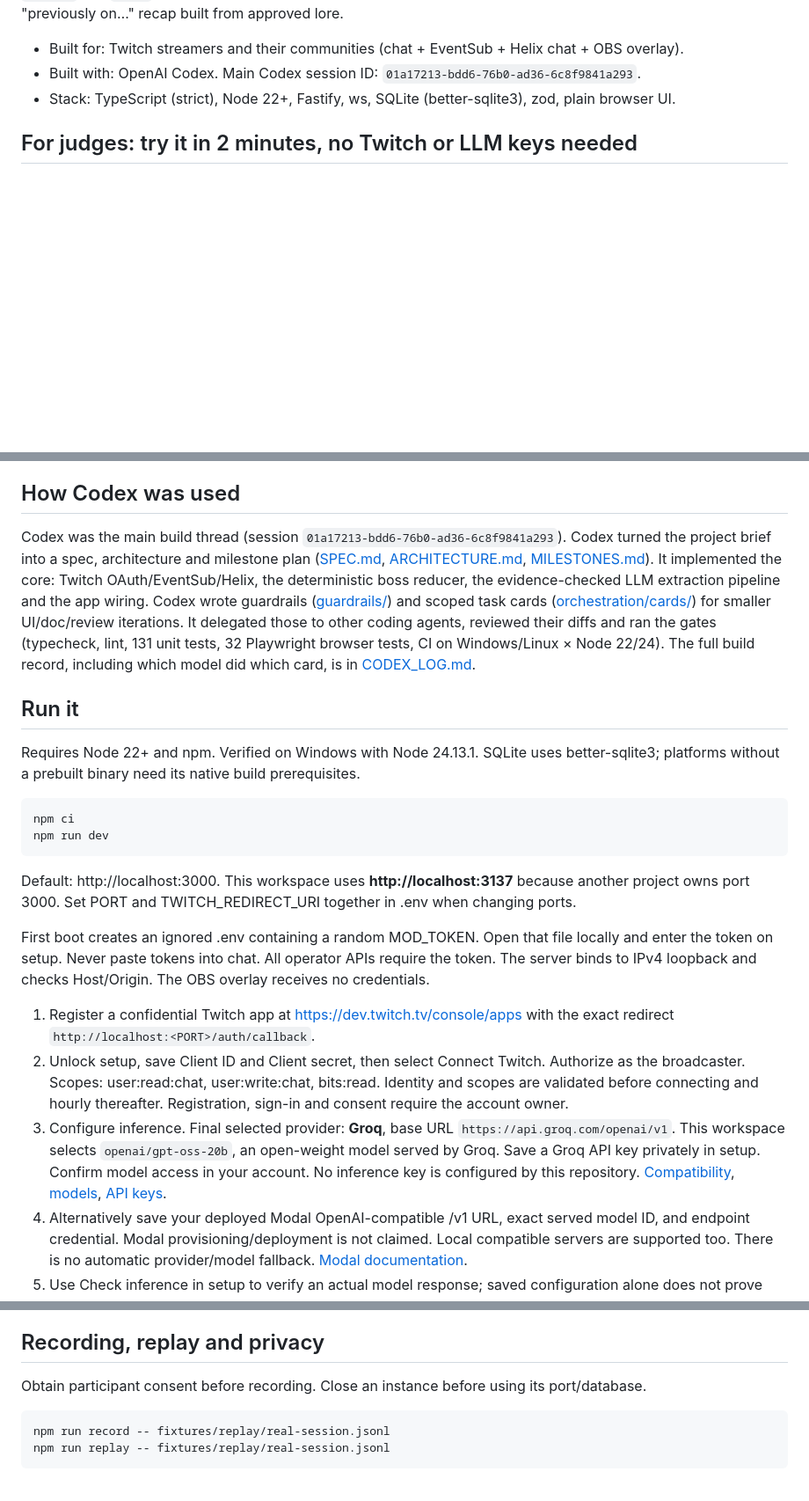
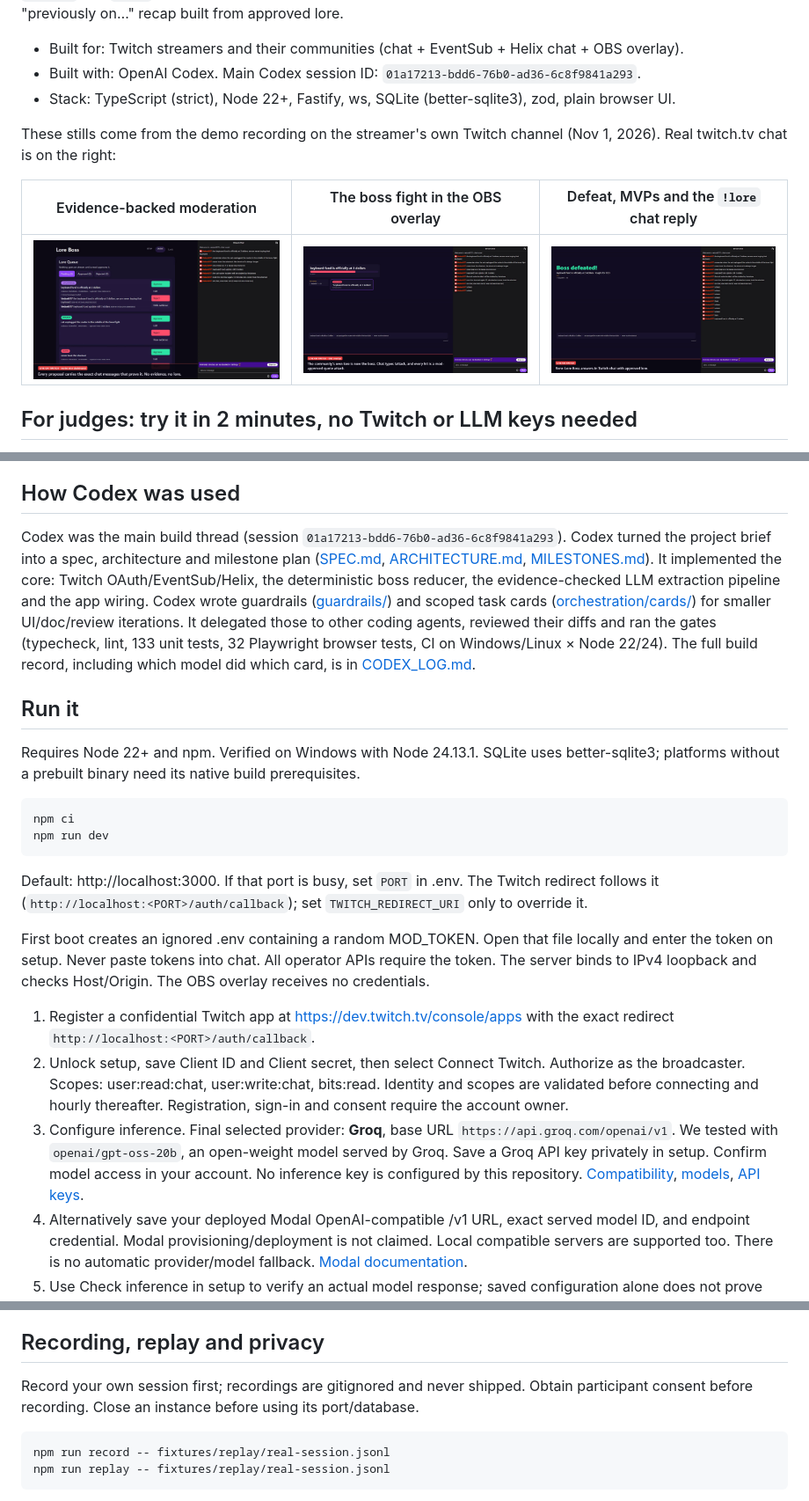
Before and after one commit to Vedant817/lore-boss, a Markdown page: README.md, 3 parts joined by grey strips. Shown at 88% size. Drawn GitHub-style; pictures changed too: docs/screenshots/defeat-and-lore-reply.jpg (added), docs/screenshots/moderation-queue-with-evidence.jpg (added), docs/screenshots/overlay-fight-with-twitch-chat.jpg (added); blank space fills up the shorter version.

````diff
--- a/README.md
+++ b/README.md
@@ -7,6 +7,12 @@ Lore Boss listens to Twitch chat (EventSub), uses an LLM to propose recurring co
 - Built for: Twitch streamers and their communities (chat + EventSub + Helix chat + OBS overlay).
 - Built with: OpenAI Codex. Main Codex session ID: `01a17213-bdd6-76b0-ad36-6c8f9841a293`.
 - Stack: TypeScript (strict), Node 22+, Fastify, ws, SQLite (better-sqlite3), zod, plain browser UI.
+
+These stills come from the demo recording on the streamer's own Twitch channel (Nov 1, 2026). Real twitch.tv chat is on the right:
+
+| Evidence-backed moderation | The boss fight in the OBS overlay | Defeat, MVPs and the `!lore` chat reply |
+|---|---|---|
+| ![Moderation queue with chat evidence](docs/screenshots/moderation-queue-with-evidence.jpg) | ![Overlay boss fight next to Twitch chat](docs/screenshots/overlay-fight-with-twitch-chat.jpg) | ![Defeat screen and !lore reply in Twitch chat](docs/screenshots/defeat-and-lore-reply.jpg) |
 
 ## For judges: try it in 2 minutes, no Twitch or LLM keys needed
 
@@ -34,7 +40,7 @@ Repeat the attack line until the boss falls to see the defeat/MVP screen. Each v
 
 ## How Codex was used
 
-Codex was the main build thread (session `01a17213-bdd6-76b0-ad36-6c8f9841a293`). Codex turned the project brief into a spec, architecture and milestone plan ([SPEC.md](SPEC.md), [ARCHITECTURE.md](ARCHITECTURE.md), [MILESTONES.md](MILESTONES.md)). It implemented the core: Twitch OAuth/EventSub/Helix, the deterministic boss reducer, the evidence-checked LLM extraction pipeline and the app wiring. Codex wrote guardrails ([guardrails/](guardrails/)) and scoped task cards ([orchestration/cards/](orchestration/cards/)) for smaller UI/doc/review iterations. It delegated those to other coding agents, reviewed their diffs and ran the gates (typecheck, lint, 131 unit tests, 32 Playwright browser tests, CI on Windows/Linux × Node 22/24). The full build record, including which model did which card, is in [CODEX_LOG.md](CODEX_LOG.md).
+Codex was the main build thread (session `01a17213-bdd6-76b0-ad36-6c8f9841a293`). Codex turned the project brief into a spec, architecture and milestone plan ([SPEC.md](SPEC.md), [ARCHITECTURE.md](ARCHITECTURE.md), [MILESTONES.md](MILESTONES.md)). It implemented the core: Twitch OAuth/EventSub/Helix, the deterministic boss reducer, the evidence-checked LLM extraction pipeline and the app wiring. Codex wrote guardrails ([guardrails/](guardrails/)) and scoped task cards ([orchestration/cards/](orchestration/cards/)) for smaller UI/doc/review iterations. It delegated those to other coding agents, reviewed their diffs and ran the gates (typecheck, lint, 133 unit tests, 32 Playwright browser tests, CI on Windows/Linux × Node 22/24). The full build record, including which model did which card, is in [CODEX_LOG.md](CODEX_LOG.md).
 
 ## Run it
 
@@ -45,13 +51,13 @@ npm ci
 npm run dev
 ```
 
-Default: http://localhost:3000. This workspace uses **http://localhost:3137** because another project owns port 3000. Set PORT and TWITCH_REDIRECT_URI together in .env when changing ports.
+Default: http://localhost:3000. If that port is busy, set `PORT` in .env. The Twitch redirect follows it (`http://localhost:<PORT>/auth/callback`); set `TWITCH_REDIRECT_URI` only to override it.
 
 First boot creates an ignored .env containing a random MOD_TOKEN. Open that file locally and enter the token on setup. Never paste tokens into chat. All operator APIs require the token. The server binds to IPv4 loopback and checks Host/Origin. The OBS overlay receives no credentials.
 
 1. Register a confidential Twitch app at https://dev.twitch.tv/console/apps with the exact redirect `http://localhost:<PORT>/auth/callback`.
 2. Unlock setup, save Client ID and Client secret, then select Connect Twitch. Authorize as the broadcaster. Scopes: user:read:chat, user:write:chat, bits:read. Identity and scopes are validated before connecting and hourly thereafter. Registration, sign-in and consent require the account owner.
-3. Configure inference. Final selected provider: **Groq**, base URL `https://api.groq.com/openai/v1`. This workspace selects `openai/gpt-oss-20b`, an open-weight model served by Groq. Save a Groq API key privately in setup. Confirm model access in your account. No inference key is configured by this repository. [Compatibility](https://console.groq.com/docs/openai), [models](https://console.groq.com/docs/models), [API keys](https://console.groq.com/keys).
+3. Configure inference. Final selected provider: **Groq**, base URL `https://api.groq.com/openai/v1`. We tested with `openai/gpt-oss-20b`, an open-weight model served by Groq. Save a Groq API key privately in setup. Confirm model access in your account. No inference key is configured by this repository. [Compatibility](https://console.groq.com/docs/openai), [models](https://console.groq.com/docs/models), [API keys](https://console.groq.com/keys).
 4. Alternatively save your deployed Modal OpenAI-compatible /v1 URL, exact served model ID, and endpoint credential. Modal provisioning/deployment is not claimed. Local compatible servers are supported too. There is no automatic provider/model fallback. [Modal documentation](https://modal.com/docs/examples/vllm_inference).
 5. Use Check inference in setup to verify an actual model response; saved configuration alone does not prove inference. Then chat normally. Every 60 seconds, up to 200 eligible messages are submitted for extraction. Extract lore now runs the same pipeline. Invalid JSON, unsupported evidence, blocked terms or unavailable inference create no lore.
 6. Open Queue, expand View evidence to inspect stored chat lines and any missing IDs, then approve, edit-and-approve or reject pending items. Evidence is private and scoped to the active session. Reviewed items are immutable. Only approved lore in the active session reaches public output. Enter your intended max HP and spawn the boss.
@@ -61,7 +67,7 @@ First boot creates an ignored .env containing a random MOD_TOKEN. Open that file
 
 ## Recording, replay and privacy
 
-Obtain participant consent before recording. Close an instance before using its port/database.
+Record your own session first; recordings are gitignored and never shipped. Obtain participant consent before recording. Close an instance before using its port/database.
 
 ```powershell
 npm run record -- fixtures/replay/real-session.jsonl
````
Also changed, not shown: other parts of README.md (+2 -9 lines), CODEX_LOG.md (+20 -7 lines), DEVPOST_SUBMISSION.md (+2 -2 lines), docs/TESTSPRITE.md (added, +10 -0 lines), 4 other files.
